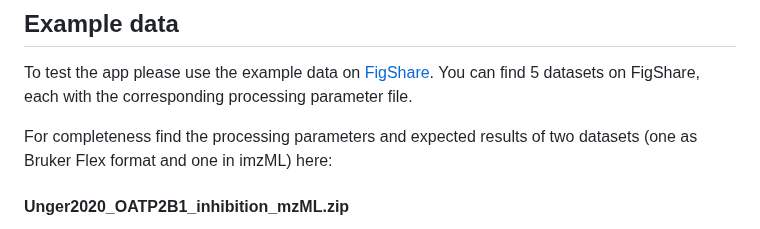
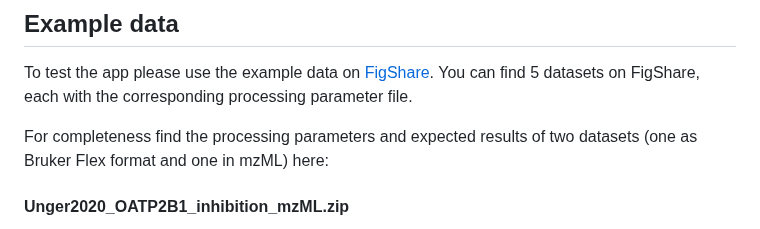
Before and after one commit to CeMOS-Mannheim/M2ara, a Markdown page: README.md, the part around the change. Rendered like a GitHub page.

```diff
--- a/README.md
+++ b/README.md
@@ -57,7 +57,7 @@ Use the stand-alone installer (Windows only, no R installation needed). The inst
 To test the app please use the example data on [FigShare](https://dx.doi.org/10.6084/m9.figshare.25736541).
 You can find 5 datasets on FigShare, each with the corresponding processing parameter file.
 
-For completeness find the processing parameters and expected results of two datasets (one as Bruker Flex format and one in imzML) here:
+For completeness find the processing parameters and expected results of two datasets (one as Bruker Flex format and one in mzML) here:
 
 #### Unger2020_OATP2B1_inhibition_mzML.zip
 
```
